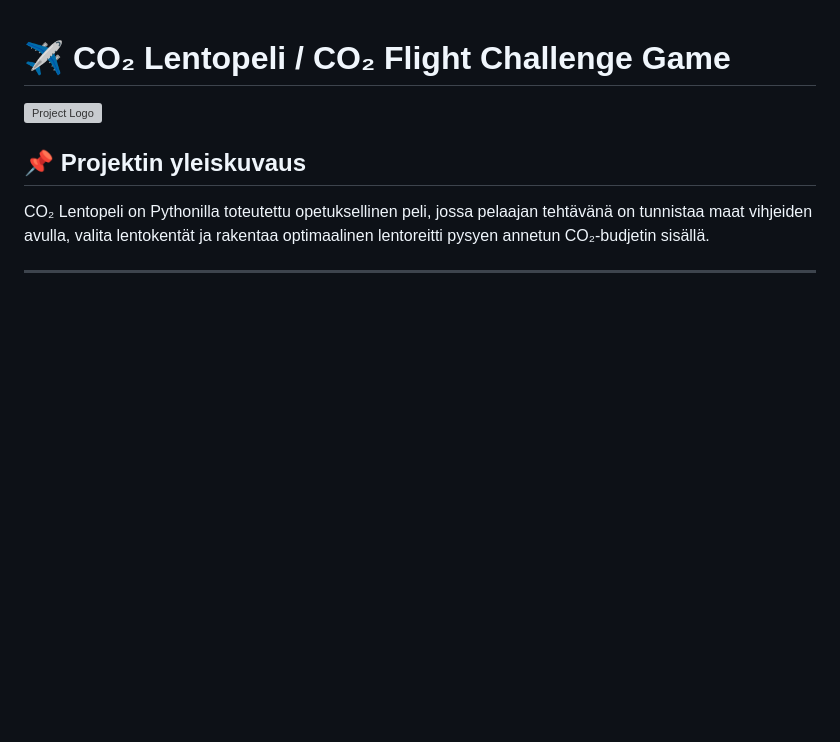
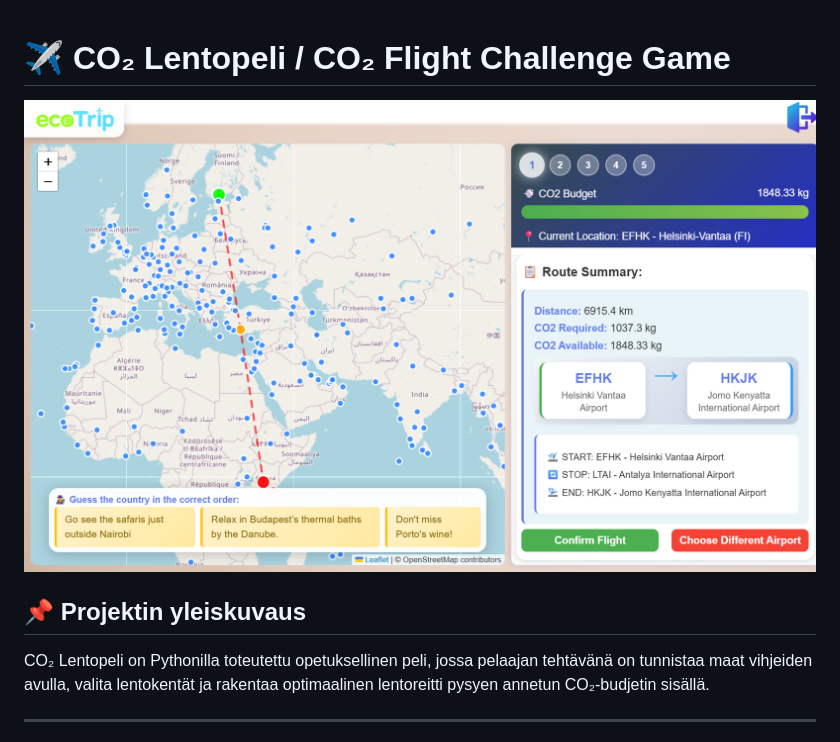
Before and after one commit to makuzaza/Fly_game, a Markdown page: README.md, the part around the change. GitHub-like rendering; blank space fills up the shorter version; grey boxes are pictures that could not be loaded.

```diff
--- a/README.md
+++ b/README.md
@@ -1,6 +1,6 @@
 # ✈️ CO₂ Lentopeli / CO₂ Flight Challenge Game
 
-![Project Logo](front_end/img/screen.png)
+![Project Logo](front_end/assets/screen.png)
 
 ## 📌 Projektin yleiskuvaus
 CO₂ Lentopeli on Pythonilla toteutettu opetuksellinen peli, jossa pelaajan tehtävänä on tunnistaa maat vihjeiden avulla, valita lentokentät ja rakentaa optimaalinen lentoreitti pysyen annetun CO₂-budjetin sisällä.
```
